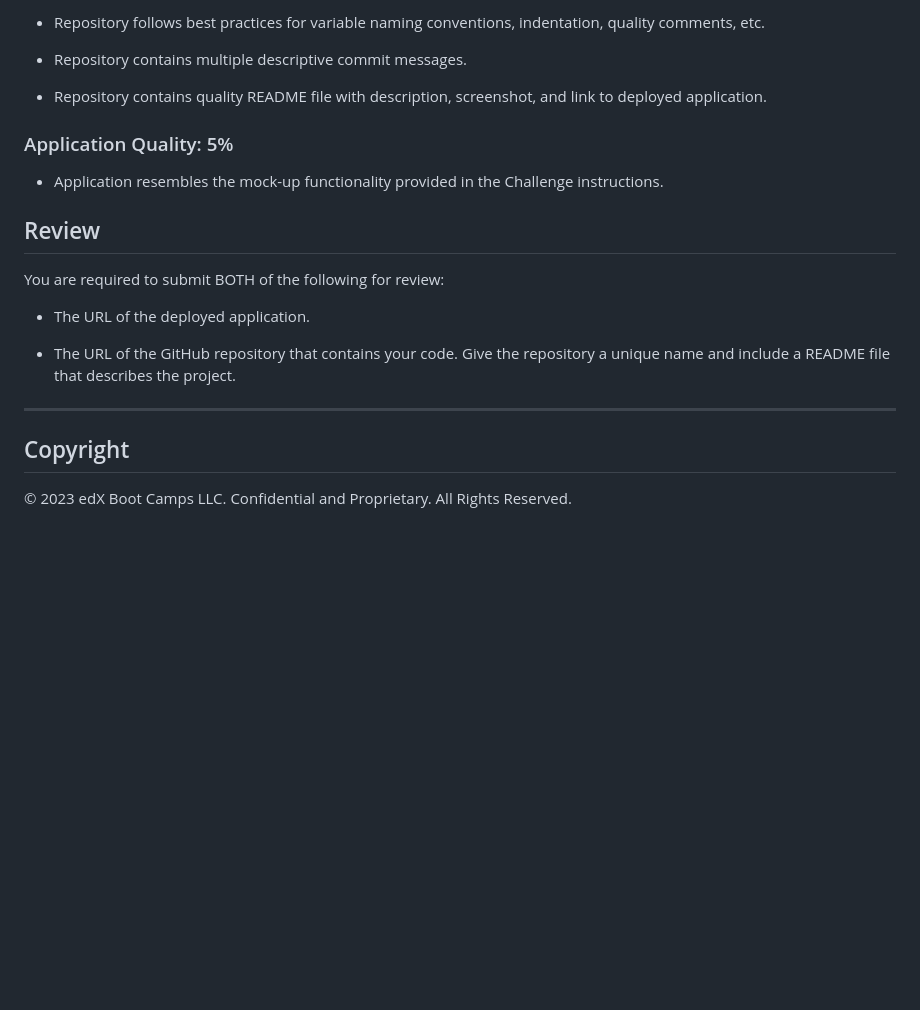
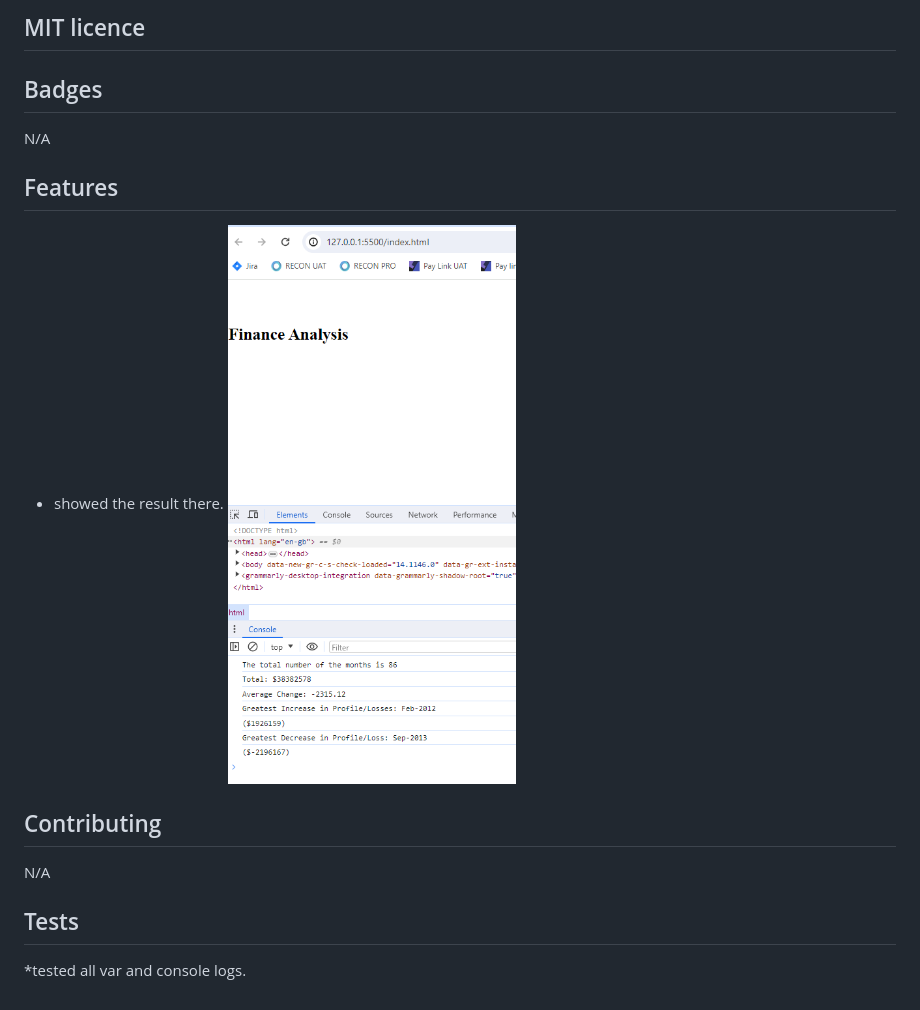
Before and after one commit to vickyw0102/Console-Finances, a Markdown page: README.md, the part around the change printed below. Drawn GitHub-style; pictures changed too: image.png (added); blank space fills up the shorter version.

```diff
--- a/README.md
+++ b/README.md
@@ -75,23 +46,21 @@ This homework is graded based on the following criteria:
-* Repository follows best practices for variable naming conventions, indentation, quality comments, etc.
-
-* Repository contains multiple descriptive commit messages.
-
-* Repository contains quality README file with description, screenshot, and link to deployed application.
-
-### Application Quality: 5%
-
-* Application resembles the mock-up functionality provided in the Challenge instructions.
-
-## Review
-
-You are required to submit BOTH of the following for review:
-
-* The URL of the deployed application.
-
-* The URL of the GitHub repository that contains your code. Give the repository a unique name and include a README file that describes the project.
-
+MIT licence
 ---
 
-## Copyright
 
-© 2023 edX Boot Camps LLC. Confidential and Proprietary. All Rights Reserved.
+
+## Badges
+N/A
+
+## Features
+
+* showed the result there.
+![Alt text](image.png)
+
+
+## Contributing
+
+N/A
+
+## Tests
+
+*tested all var and console logs.
```
Also changed, not shown: other parts of README.md (+27 -56 lines).
